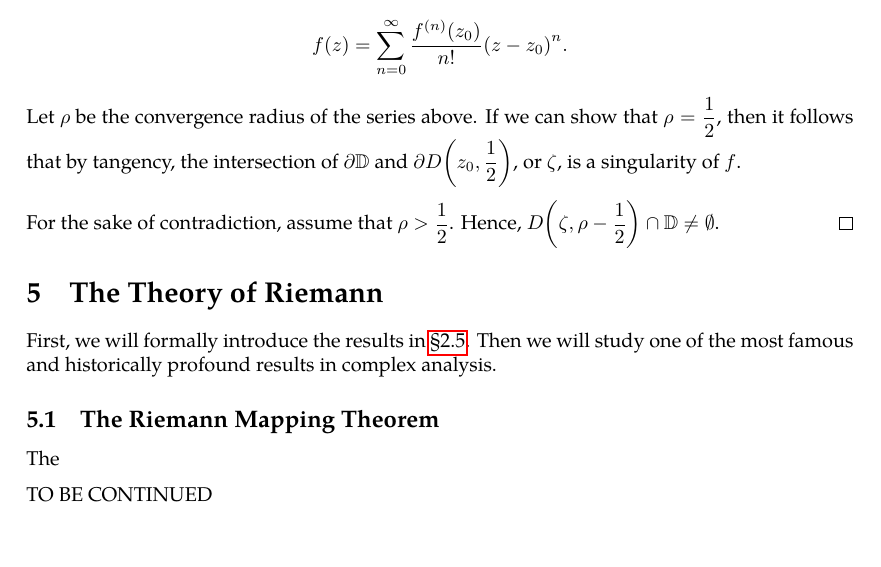
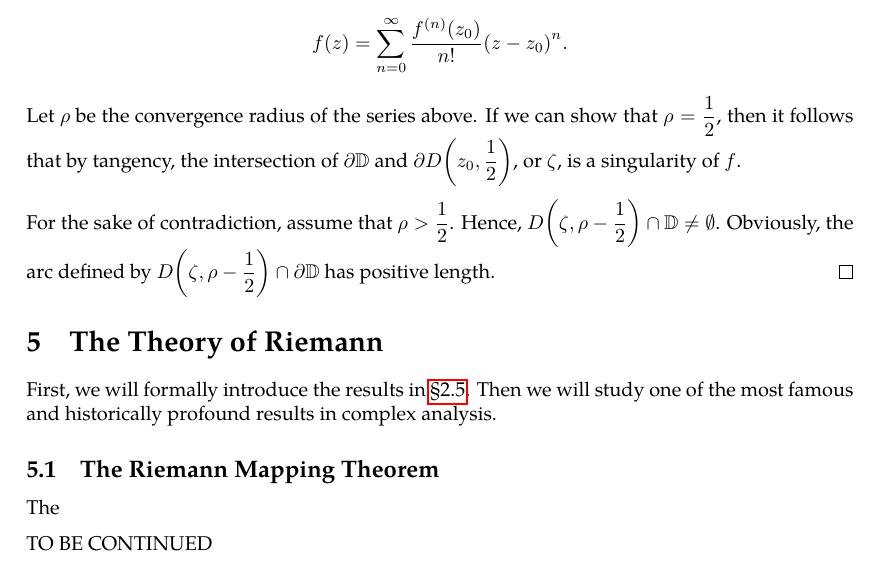
Before and after one commit to slipperking/complex-analysis-latex, a LaTeX document (main.tex): part of page 107 of 108, cut so that both start at the same text, the shorter picture padded with empty space. Compiled offline with pdfLaTeX.

Commit message:
overleaf_to_git (Sun Jul 13 21:38:38 2025 -0700): update main.tex from r17560 to r17562

```diff
--- a/main.tex
+++ b/main.tex
@@ -2686,7 +2686,7 @@ It follows that \(f\) has an analytic continuation to the set \(D(z_0,R)\cup V \
     \end{cases}}=1.\]
     It follows that \(f\) is holomorphic on \(\mathbb{D}\). Let \(\qty|z_0|=\frac{1}{2}\) be arbitrary. Let \(\zeta=2z_0\). The function \(f(z)\) has a Taylor expansion at \(z=z_0\) of \[f(z)=\sum_{n=0}^\infty\frac{f^{(n)}\qty(z_0)}{n!}{\qty(z-z_0)}^n.\] Let \(\rho\) be the convergence radius of the series above. If we can show that \(\rho=\frac{1}{2}\), then it follows that by tangency, the intersection of \(\partial\mathbb{D}\) and \(\partial D\qty(z_0,\frac{1}{2})\), or \(\zeta\), is a singularity of \(f\).
 
-    For the sake of contradiction, assume that \(\rho>\frac{1}{2}\). Hence, \(D\qty(\zeta,\rho-\frac{1}{2})\cap\mathbb{D}\neq\emptyset\).
+    For the sake of contradiction, assume that \(\rho>\frac{1}{2}\). Hence, \(D\qty(\zeta,\rho-\frac{1}{2})\cap\mathbb{D}\neq\emptyset\). Obviously, the arc defined by \(D\qty(\zeta,\rho-\frac{1}{2})\cap\partial\mathbb{D}\) has positive length.
 \end{proof}
 \section{The Theory of Riemann}\label{sec:riemann}
 First, we will formally introduce the results in \chpref{sec:conformalityintroduction}. Then we will study one of the most famous and historically profound results in complex analysis.
```
